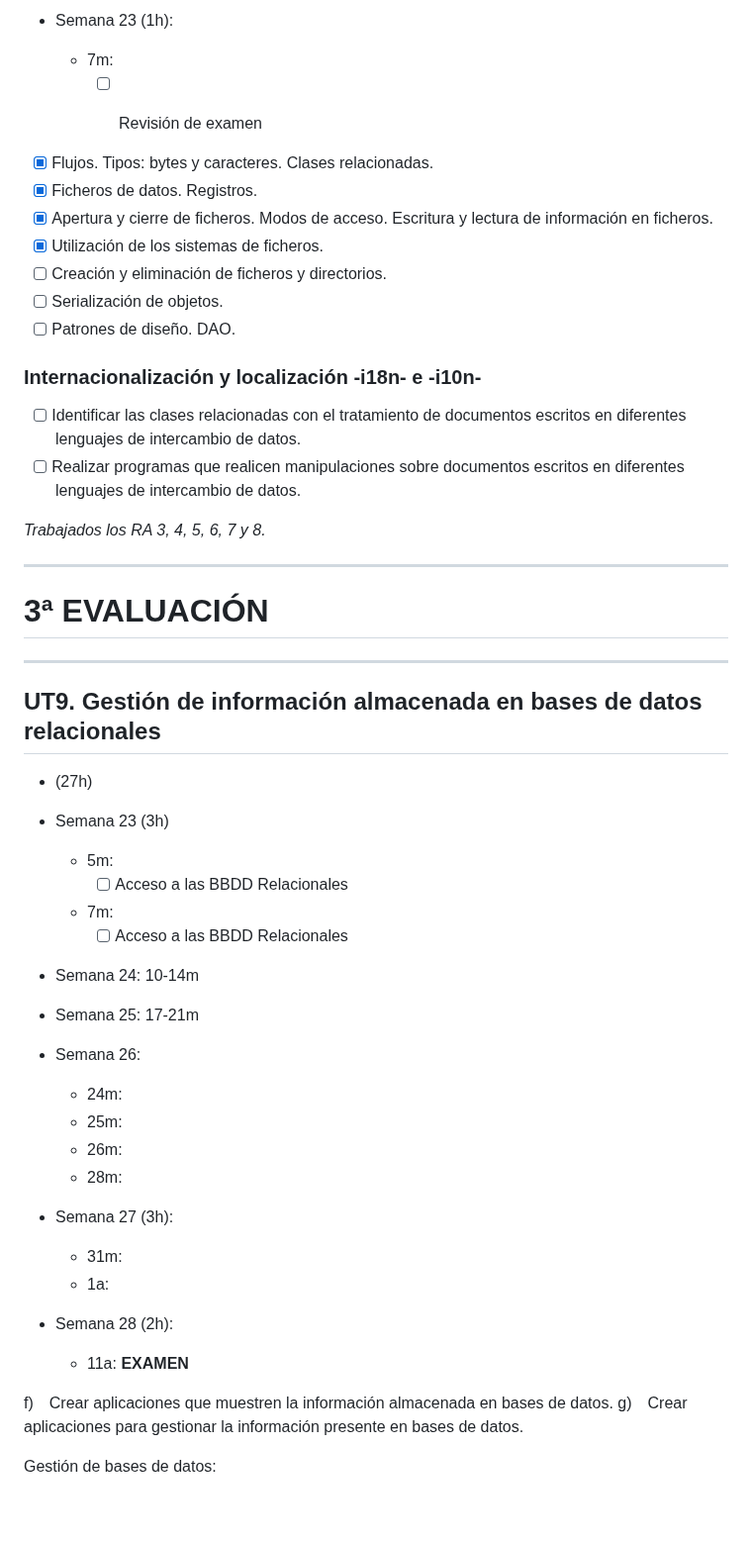
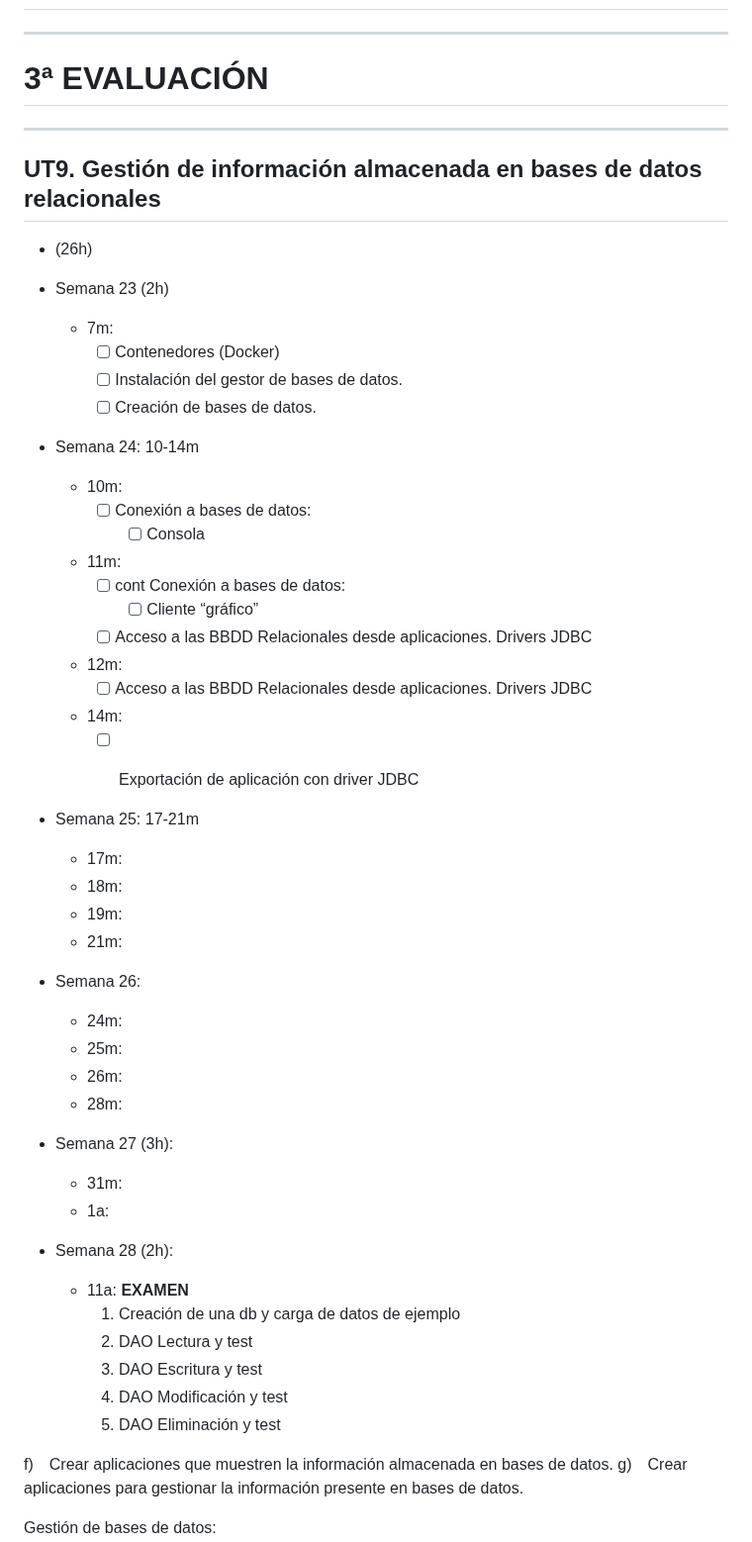
Before and after one commit to luiscastelar/clases24_25, a Markdown page: prog/seguimiento.md, the part around one of its changes. Shown at 99% size. GitHub-like rendering; blank space fills up the shorter version.

```diff
--- a/prog/seguimiento.md
+++ b/prog/seguimiento.md
@@ -67,50 +5,56 @@ Total ~29 h
-+ Semana 23 (1h):
-  + 7m:
-    + [ ] Revisión de examen
-
-
-
-+ [x] Flujos. Tipos: bytes y caracteres. Clases relacionadas.
-+ [x] Ficheros de datos. Registros.
-+ [x] Apertura y cierre de ficheros. Modos de acceso. Escritura y lectura de información en ficheros.
-+ [x] Utilización de los sistemas de ficheros.
-+ [ ] Creación y eliminación de ficheros y directorios.
-+ [ ] Serialización de objetos.
-+ [ ] Patrones de diseño. DAO.
-
-### Internacionalización y localización -i18n- e -i10n-
-+ [ ] Identificar las clases relacionadas con el tratamiento de documentos escritos en diferentes lenguajes de intercambio de datos.
-+ [ ] Realizar programas que realicen manipulaciones sobre documentos escritos en diferentes lenguajes de intercambio de datos.
-
-_Trabajados los RA 3, 4, 5, 6, 7 y 8._
 
 
 ---
 # 3ª EVALUACIÓN
 ---
 
+## UT9. Gestión de información almacenada en bases de datos relacionales
++ (26h)
 
-## UT9. Gestión de información almacenada en bases de datos relacionales
-+ (27h)
-
-+ Semana 23 (3h)
-  + 5m:
-    + [ ] Acceso a las BBDD Relacionales
++ Semana 23 (2h)
   + 7m:
-    + [ ] Acceso a las BBDD Relacionales
+    + [ ] Contenedores (Docker)
+    + [ ] Instalación del gestor de bases de datos.
+    + [ ] Creación de bases de datos.
 
 + Semana 24: 10-14m
+  + 10m:
+    + [ ] Conexión a bases de datos:
+      + [ ] Consola
+  + 11m:
+    + [ ] cont Conexión a bases de datos:
+      + [ ] Cliente “gráfico”
+    + [ ] Acceso a las BBDD Relacionales desde aplicaciones. Drivers JDBC
+  + 12m:
+    + [ ] Acceso a las BBDD Relacionales desde aplicaciones. Drivers JDBC
+  + 14m:
+    + [ ] Exportación de aplicación con driver JDBC
+
+
 + Semana 25: 17-21m
+  + 17m:
+  + 18m:
+  + 19m:
+  + 21m:
+
+
 + Semana 26:
   + 24m:
   + 25m:
   + 26m:
   + 28m:
+
 + Semana 27 (3h):
   + 31m:
   + 1a:
+
 + Semana 28 (2h):
   + 11a: **EXAMEN**
+      1. Creación de una db y carga de datos de ejemplo
+      2. DAO Lectura y test
+      3. DAO Escritura y test
+      4. DAO Modificación y test
+      5. DAO Eliminación y test
 
 f) Crear aplicaciones que muestren la información almacenada en bases de datos.
 g) Crear aplicaciones para gestionar la información presente en bases de datos.
```
Also changed, not shown: other parts of prog/seguimiento.md (+83 -65 lines), lmsgi/seguimiento.md (+5 -4 lines), lmsgi/ut4-Transmisión y almacenamiento de información..md (+26 -0 lines).
